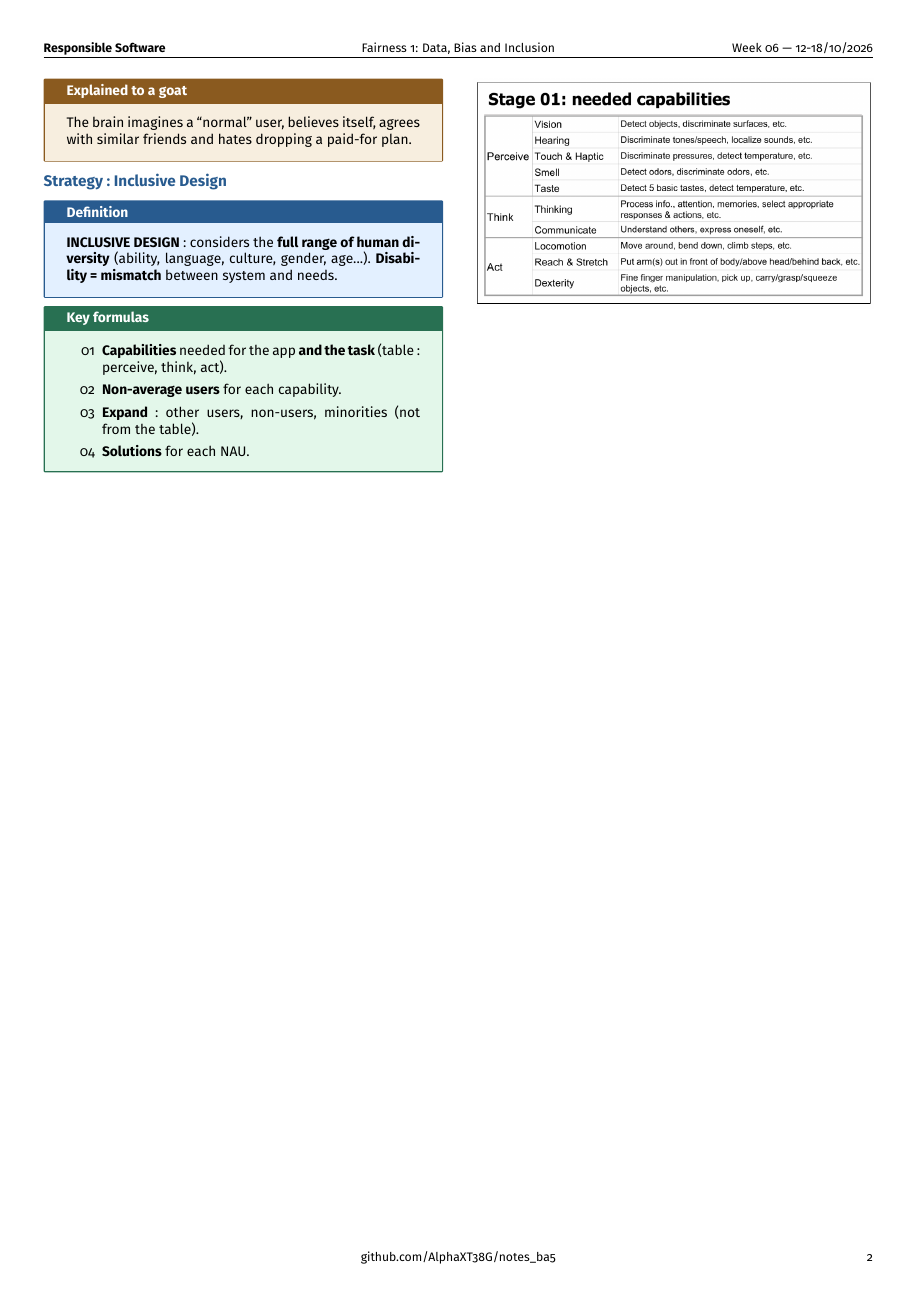
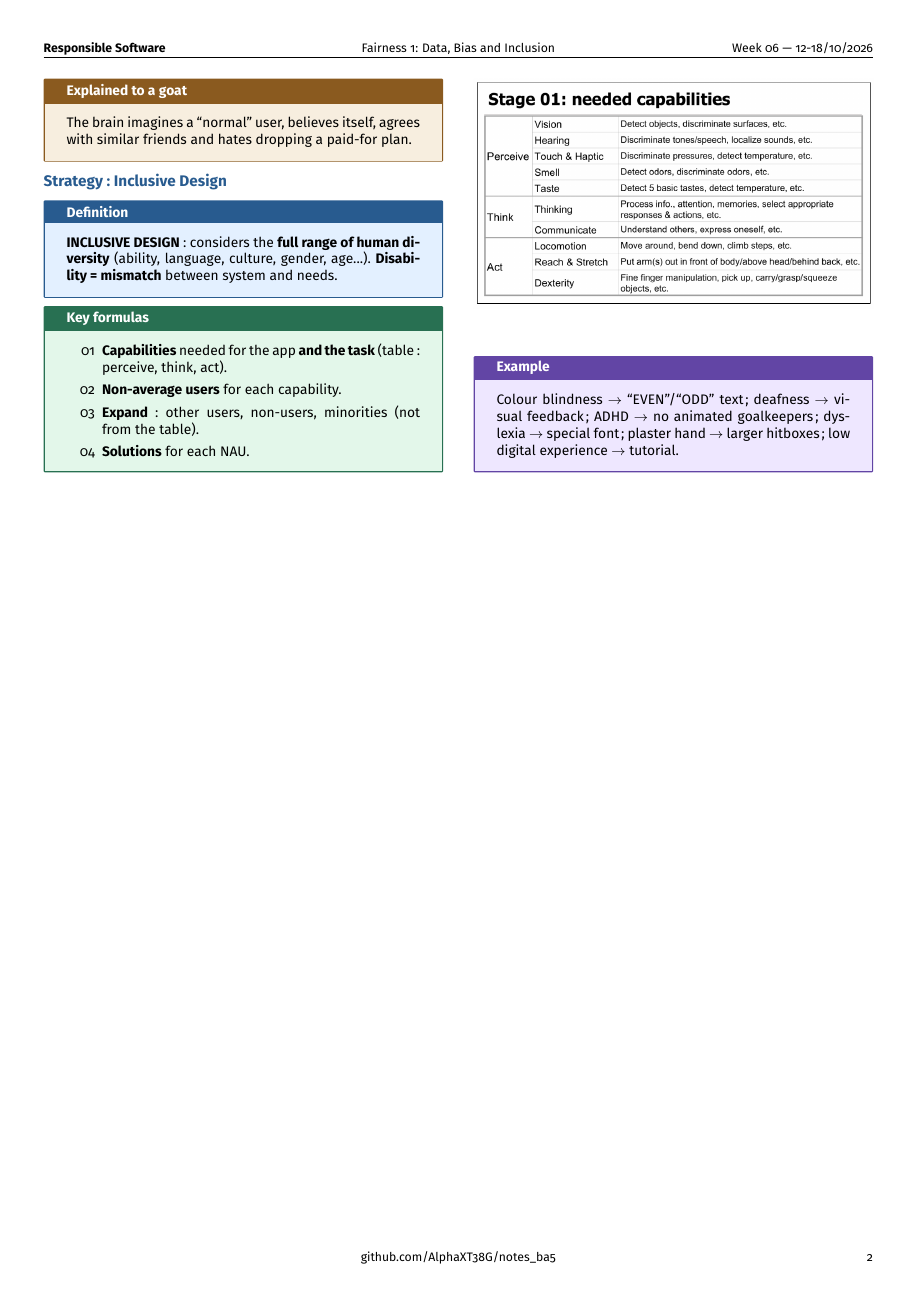
Before and after one commit to AlphaXT38G/notes_ba5, a LaTeX document (respsoft/week/week06.tex): page 2 of 2. Compiled offline with pdfLaTeX.

Commit message:
feat(respsoft-week06): add the inclusive design strategy example
Co-Authored-By: Claude Opus 5.5 <noreply@anthropic.com>

```diff
--- a/respsoft/week/week06.tex
+++ b/respsoft/week/week06.tex
@@ -464,6 +464,15 @@ width=\linewidth
 \end{center}
 
 
+\begin{example}
+
+Colour blindness $\rightarrow$ ``EVEN''/``ODD'' text; deafness $\rightarrow$ visual
+feedback; ADHD $\rightarrow$ no animated goalkeepers; dyslexia $\rightarrow$ special font;
+plaster hand $\rightarrow$ larger hitboxes; low digital experience $\rightarrow$ tutorial.
+
+\end{example}
+
+
 \end{multicols}
 
 
```
